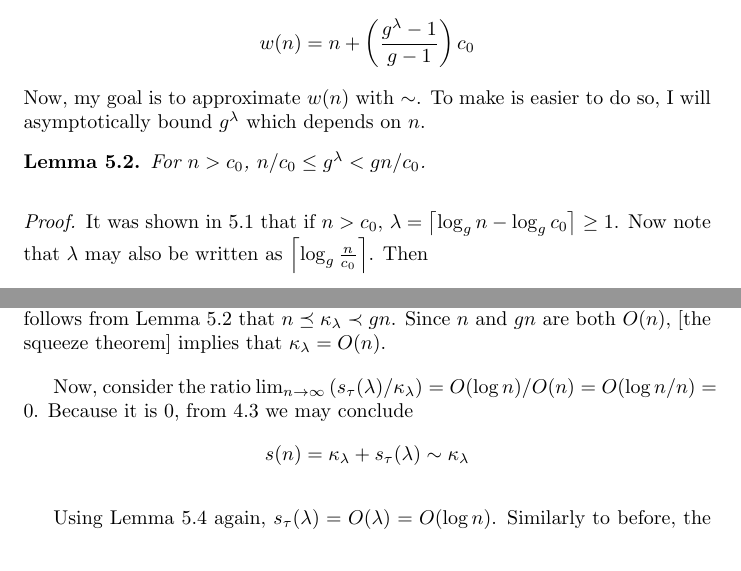
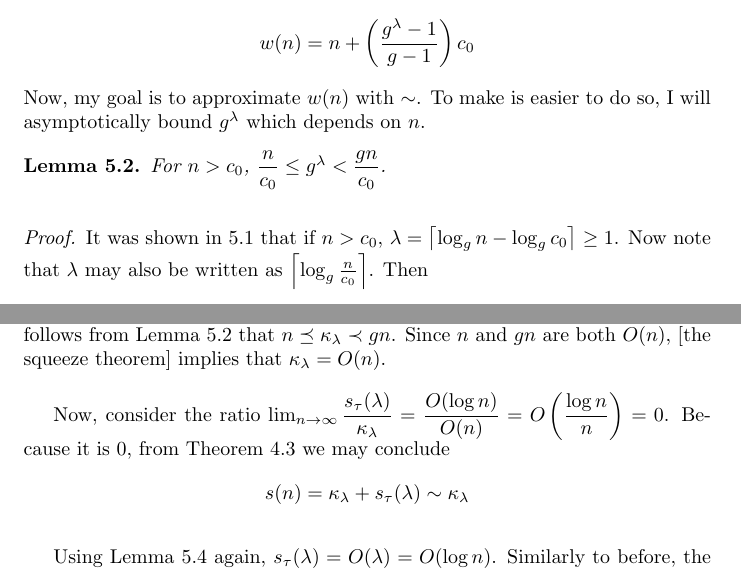
Before and after one commit to jamesqo/sts, a LaTeX paper (Draft2/Paper.tex, which reads Draft2/Appending.Dynamic.tex, Draft2/Appending.Growth.tex): two parts of pages 11 and 14 of 18, joined at a grey line, cut so that both start at the same text. Compiled offline with pdfLaTeX.

Commit message:
Use dfrac in a place or 2

```diff
--- a/Draft2/Appending.Dynamic.tex
+++ b/Draft2/Appending.Dynamic.tex
@@ -98,7 +98,7 @@ Now, my goal is to approximate $\FuncWrites(n)$ with $\sim$. To make is easier t
 
 \begin{lemma}
 \label{lem:ToVarUsefulPowerBounds}
-	For $n > \VarInitCapacity$, $n / \VarInitCapacity \leq \VarGrowthFactor^\VarUseful < \VarGrowthFactor{n} / \VarInitCapacity$.
+	For $n > \VarInitCapacity$, $\dfrac n \VarInitCapacity \leq \VarGrowthFactor^\VarUseful < \dfrac {\VarGrowthFactor{n}} \VarInitCapacity$.
 \end{lemma}
 
 \begin{proof}
--- a/Draft2/Appending.Growth.tex
+++ b/Draft2/Appending.Growth.tex
@@ -65,7 +65,7 @@ We established in [lemma] that $\VarNumItemsTail = \VarUseful$. Then since $\Var
 \end{align*}
 I now wish to approximate this using $\sim$. First, note that since $\VarCapacitySeq_\VarUseful = \VarGrowthFactor^\VarUseful\VarInitCapacity$, it follows from Lemma \ref{lem:ToVarUsefulPowerBounds} that $n \FluteLeq \VarCapacitySeq_\VarUseful \FluteLess \VarGrowthFactor{n}$. Since $n$ and $\VarGrowthFactor{n}$ are both $O(n)$, [the squeeze theorem] implies that $\VarCapacitySeq_\VarUseful = O(n)$.
 
-Now, consider the ratio $\lim_{n \to \infty} \left( \FuncSpaceTail(\VarUseful) / \VarCapacitySeq_\VarUseful \right) = O(\log n) / O(n) = O({\log n} / {n}) = 0$. Because it is $0$, from \ref{thm:RemovesLowerOrderTerms} we may conclude
+Now, consider the ratio $\lim_{n \to \infty} \dfrac {\FuncSpaceTail(\VarUseful)} {\VarCapacitySeq_\VarUseful} = \dfrac {O(\log n)} {O(n)} = O \left( \dfrac{\log n}{n} \right) = 0$. Because it is $0$, from Theorem \ref{thm:RemovesLowerOrderTerms} we may conclude
 \begin{align*}
 \FuncSpace(n) = \VarCapacitySeq_\VarUseful + \FuncSpaceTail(\VarUseful) \sim \VarCapacitySeq_\VarUseful
 \end{align*}
```
Also changed, not shown: Draft2/Paper.pdf.
